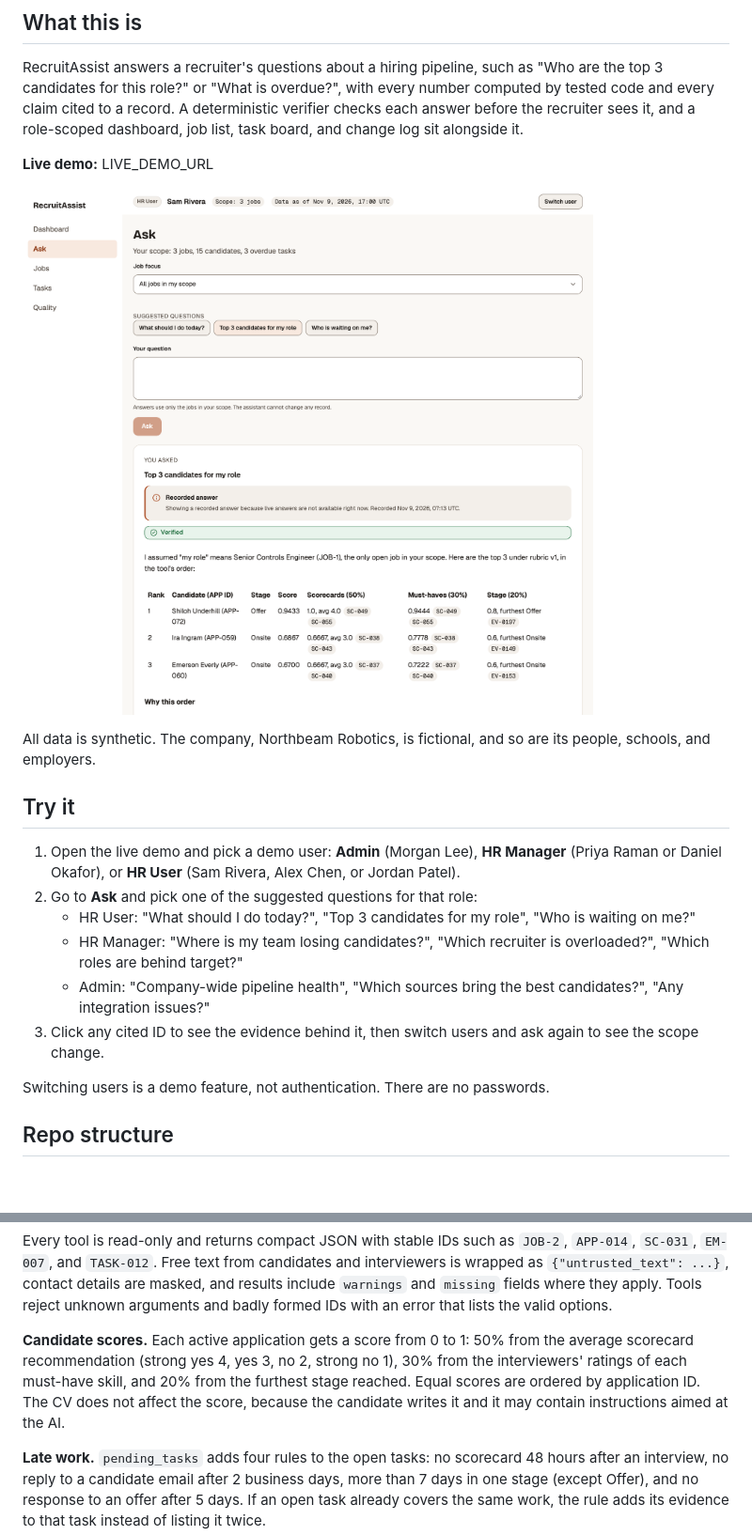
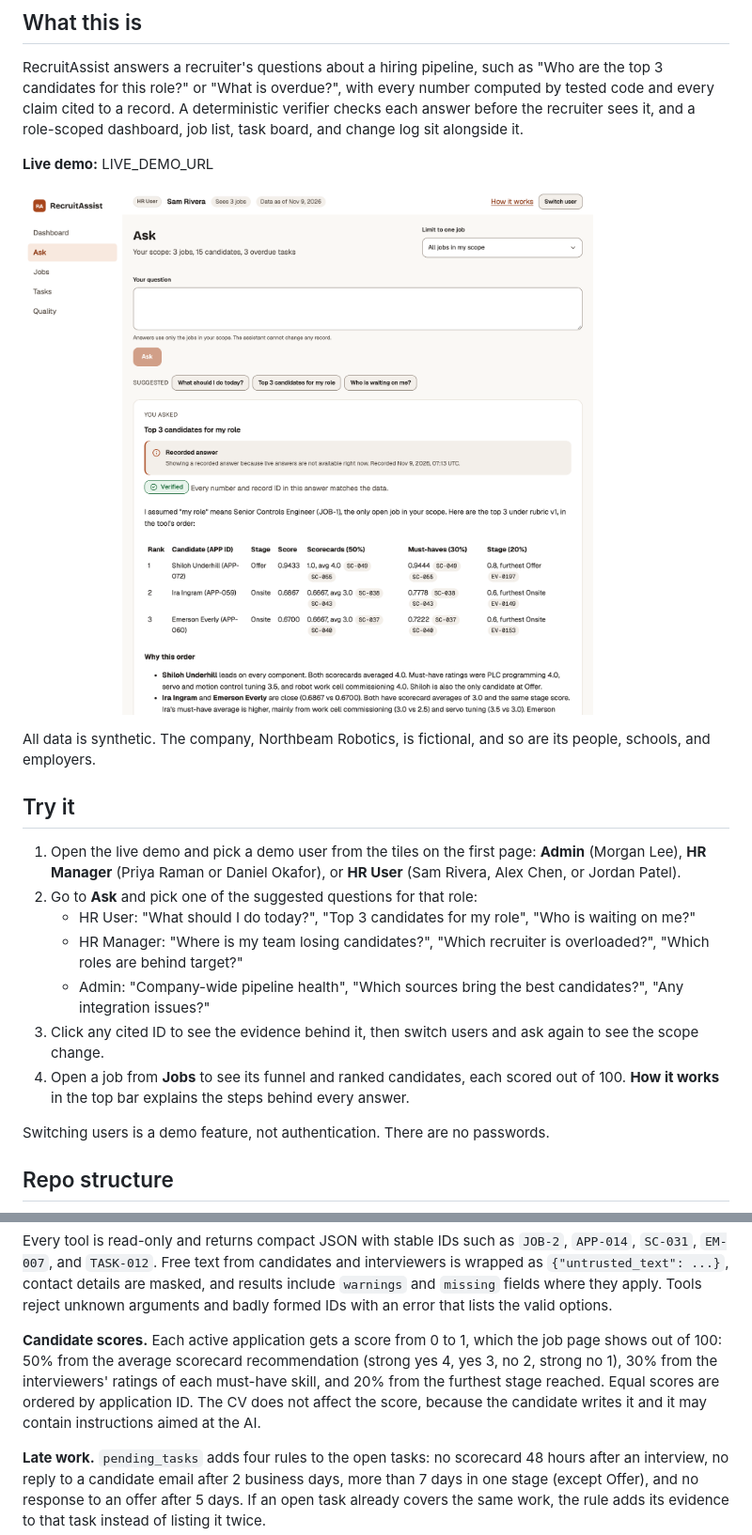
Before and after one commit to suseelkrishna/RecruitAssist, a Markdown page: README.md, 2 parts joined by grey strips. Shown at 94% size. Rendered like a GitHub page; pictures changed too: docs/screenshot-ask.png; blank space fills up the shorter version.

```diff
--- a/README.md
+++ b/README.md
@@ -12,12 +12,13 @@ All data is synthetic. The company, Northbeam Robotics, is fictional, and so are
 
 ## Try it
 
-1. Open the live demo and pick a demo user: **Admin** (Morgan Lee), **HR Manager** (Priya Raman or Daniel Okafor), or **HR User** (Sam Rivera, Alex Chen, or Jordan Patel).
+1. Open the live demo and pick a demo user from the tiles on the first page: **Admin** (Morgan Lee), **HR Manager** (Priya Raman or Daniel Okafor), or **HR User** (Sam Rivera, Alex Chen, or Jordan Patel).
 2. Go to **Ask** and pick one of the suggested questions for that role:
    - HR User: "What should I do today?", "Top 3 candidates for my role", "Who is waiting on me?"
    - HR Manager: "Where is my team losing candidates?", "Which recruiter is overloaded?", "Which roles are behind target?"
    - Admin: "Company-wide pipeline health", "Which sources bring the best candidates?", "Any integration issues?"
 3. Click any cited ID to see the evidence behind it, then switch users and ask again to see the scope change.
+4. Open a job from **Jobs** to see its funnel and ranked candidates, each scored out of 100. **How it works** in the top bar explains the steps behind every answer.
 
 Switching users is a demo feature, not authentication. There are no passwords.
 
@@ -152,7 +153,7 @@ The server also offers one resource, the scoring rubric at `rubric://scoring/v1`
 
 Every tool is read-only and returns compact JSON with stable IDs such as `JOB-2`, `APP-014`, `SC-031`, `EM-007`, and `TASK-012`. Free text from candidates and interviewers is wrapped as `{"untrusted_text": ...}`, contact details are masked, and results include `warnings` and `missing` fields where they apply. Tools reject unknown arguments and badly formed IDs with an error that lists the valid options.
 
-**Candidate scores.** Each active application gets a score from 0 to 1: 50% from the average scorecard recommendation (strong yes 4, yes 3, no 2, strong no 1), 30% from the interviewers' ratings of each must-have skill, and 20% from the furthest stage reached. Equal scores are ordered by application ID. The CV does not affect the score, because the candidate writes it and it may contain instructions aimed at the AI.
+**Candidate scores.** Each active application gets a score from 0 to 1, which the job page shows out of 100: 50% from the average scorecard recommendation (strong yes 4, yes 3, no 2, strong no 1), 30% from the interviewers' ratings of each must-have skill, and 20% from the furthest stage reached. Equal scores are ordered by application ID. The CV does not affect the score, because the candidate writes it and it may contain instructions aimed at the AI.
 
 **Late work.** `pending_tasks` adds four rules to the open tasks: no scorecard 48 hours after an interview, no reply to a candidate email after 2 business days, more than 7 days in one stage (except Offer), and no response to an offer after 5 days. If an open task already covers the same work, the rule adds its evidence to that task instead of listing it twice.
 
```
Also changed, not shown: other parts of README.md (+1 -1 lines), frontend/README.md (+1 -1 lines).
